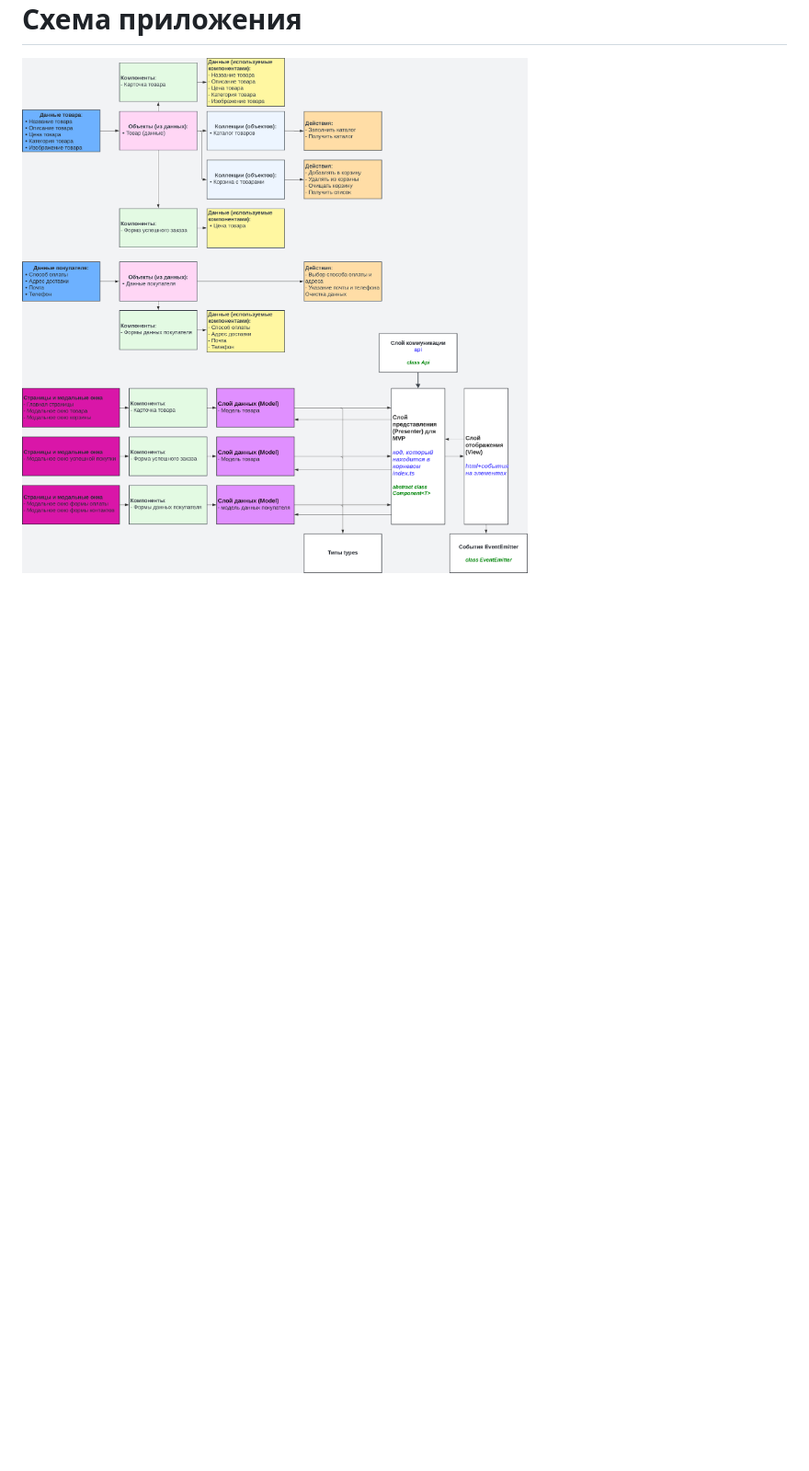
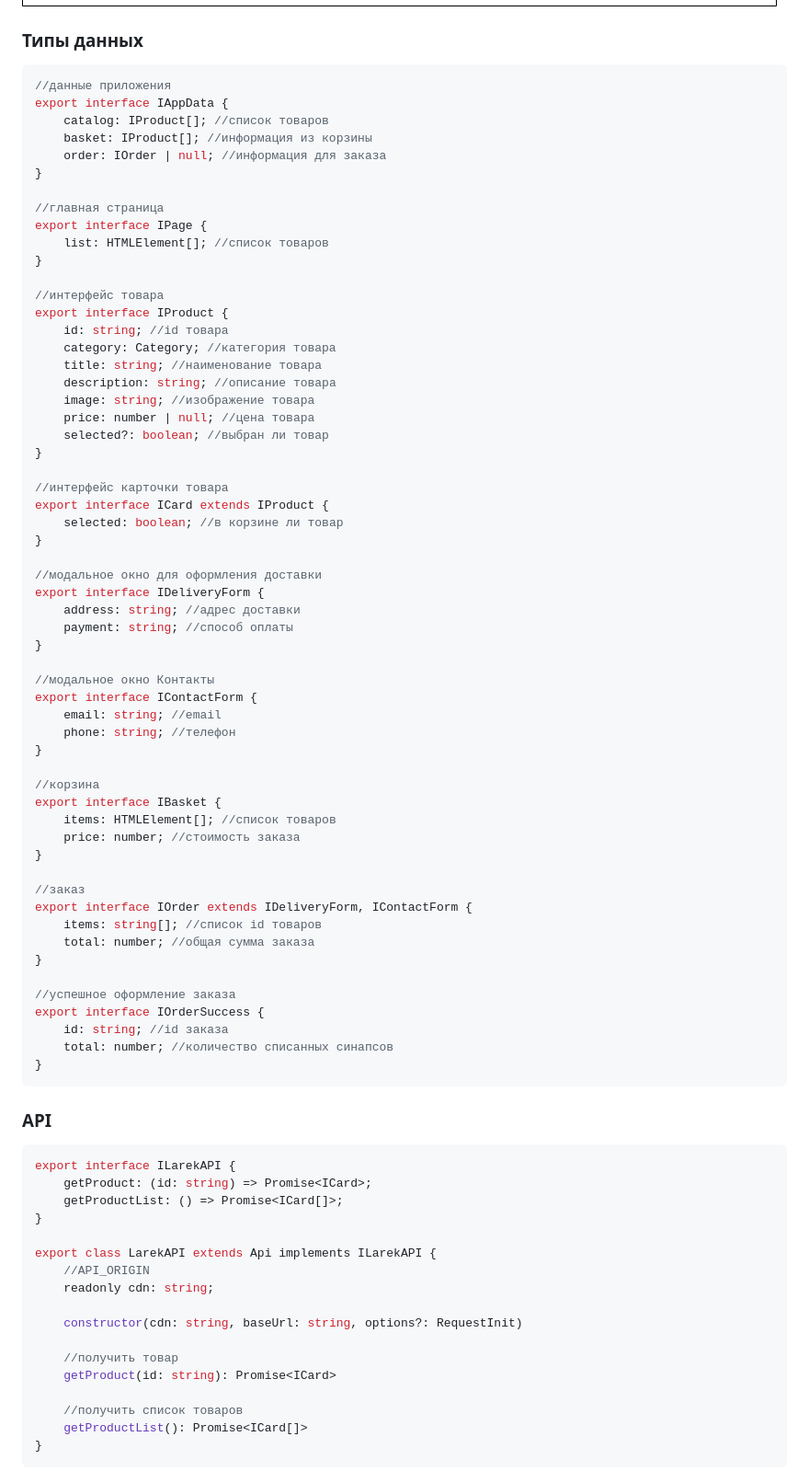
Before and after one commit to Sogdian/web-larek-frontend, a Markdown page: README.md, the part around the change printed below. Shown: that part at 92% size. GitHub-like rendering; pictures changed too: src/images/UML.png; blank space fills up the shorter version.

````diff
--- a/README.md
+++ b/README.md
@@ -51,5 +53,85 @@
 # UML схема
 ![UML](./src/images/UML.png)
 
-# Схема приложения
-![Схема приложения](./src/images/Data.png)
+### Типы данных
+```TypeScript
+//данные приложения
+export interface IAppData {
+    catalog: IProduct[]; //список товаров
+    basket: IProduct[]; //информация из корзины
+    order: IOrder | null; //информация для заказа
+}
+
+//главная страница
+export interface IPage {
+    list: HTMLElement[]; //список товаров
+}
+
+//интерфейс товара
+export interface IProduct {
+    id: string; //id товара
+    category: Category; //категория товара
+    title: string; //наименование товара
+    description: string; //описание товара
+    image: string; //изображение товара
+    price: number | null; //цена товара
+    selected?: boolean; //выбран ли товар
+}
+
+//интерфейс карточки товара
+export interface ICard extends IProduct {
+    selected: boolean; //в корзине ли товар
+}
+
+//модальное окно для оформления доставки
+export interface IDeliveryForm {
+    address: string; //адрес доставки
+    payment: string; //способ оплаты
+}
+
+//модальное окно Контакты
+export interface IContactForm {
+    email: string; //email
+    phone: string; //телефон
+}
+
+//корзина
+export interface IBasket {
+    items: HTMLElement[]; //список товаров
+    price: number; //стоимость заказа
+}
+
+//заказ
+export interface IOrder extends IDeliveryForm, IContactForm {
+    items: string[]; //список id товаров
+    total: number; //общая сумма заказа
+}
+
+//успешное оформление заказа
+export interface IOrderSuccess {
+    id: string; //id заказа
+    total: number; //количество списанных синапсов
+}
+```
+
+### API
+```TypeScript
+export interface ILarekAPI {
+    getProduct: (id: string) => Promise<ICard>;
+    getProductList: () => Promise<ICard[]>;
+}
+
+export class LarekAPI extends Api implements ILarekAPI {
+    //API_ORIGIN
+    readonly cdn: string;
+
+    constructor(cdn: string, baseUrl: string, options?: RequestInit)
+
+    //получить товар
+    getProduct(id: string): Promise<ICard>
+
+    //получить список товаров
+    getProductList(): Promise<ICard[]>
+}
+```
+
````
Also changed, not shown: other parts of README.md (+49 -13 lines), 7 other files.
